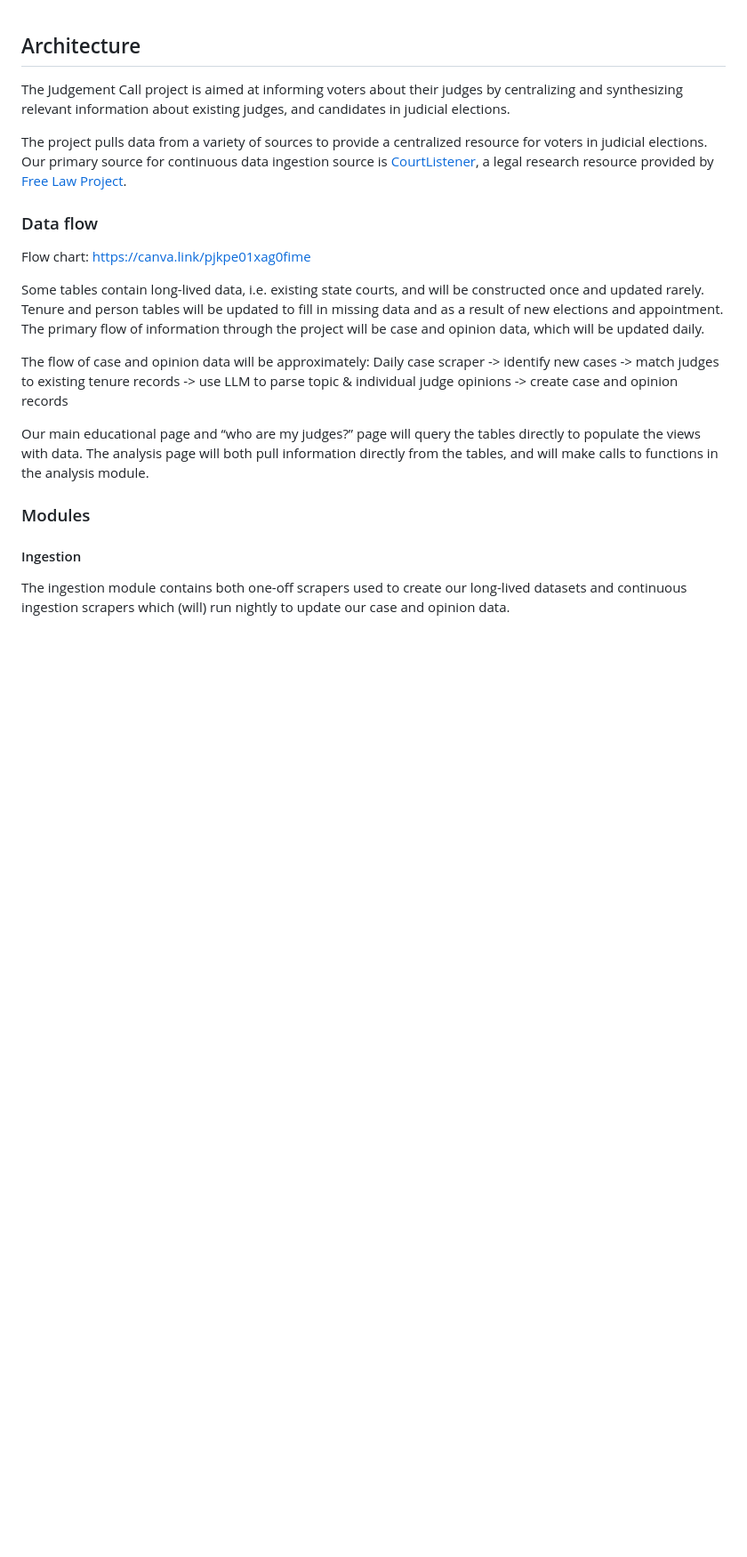
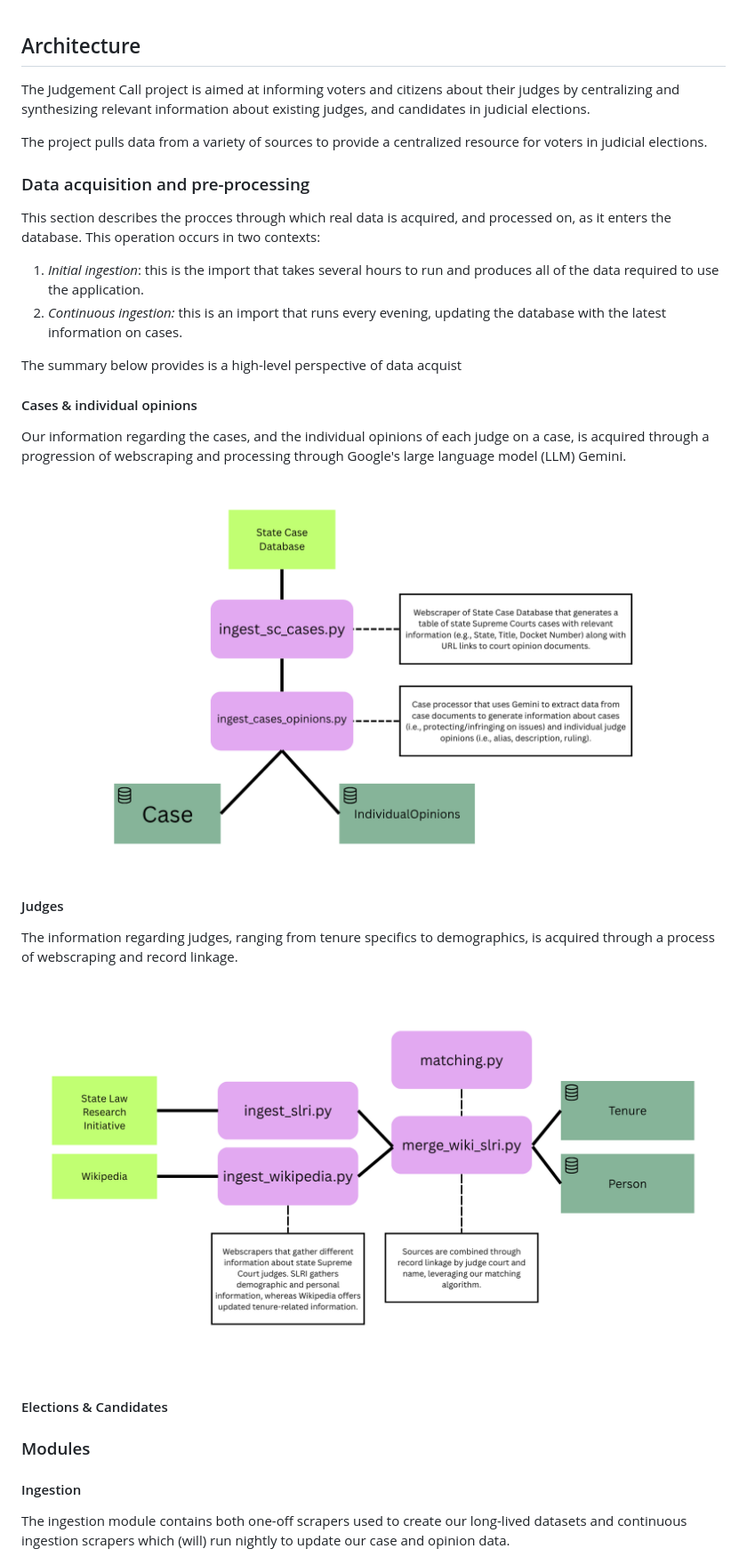
Before and after one commit to uchicago-capp-30320/JudgementCall, a Markdown page: docs/architecture.md, the part around the change. Shown: that part at 89% size. Drawn GitHub-style; pictures changed too: docs/images/Case_and_Individual_Opinions.png (added), docs/images/Judges_Person.png (added); blank space fills up the shorter version.

```diff
--- a/docs/architecture.md
+++ b/docs/architecture.md
@@ -1,19 +1,33 @@
 ## Architecture
 
-The Judgement Call project is aimed at informing voters about their judges by centralizing and synthesizing relevant information about existing judges, and candidates in judicial elections.
+The Judgement Call project is aimed at informing voters and citizens about their judges by centralizing and synthesizing relevant information about existing judges, and candidates in judicial elections.
 
-The project pulls data from a variety of sources to provide a centralized resource for voters in judicial elections. Our primary source for continuous data ingestion source is [CourtListener](https://www.courtlistener.com/), a legal research resource provided by [Free Law Project](https://free.law/).
+The project pulls data from a variety of sources to provide a centralized resource for voters in judicial elections.
 
-### Data flow
+### Data acquisition and pre-processing
 
-Flow chart: https://canva.link/pjkpe01xag0fime
+This section describes the procces through which real data is acquired, and processed on, as it enters the database. This operation occurs in two contexts:
 
-Some tables contain long-lived data, i.e. existing state courts, and will be constructed once and updated rarely. Tenure and person tables will be updated to fill in missing data and as a result of new elections and appointment. The primary flow of information through the project will be case and opinion data, which will be updated daily.
+1. *Initial ingestion*: this is the import that takes several hours to run and produces all of the data required to use the application.
+2. *Continuous ingestion:* this is an import that runs every evening, updating the database with the latest information on cases.
 
-The flow of case and opinion data will be approximately:
-Daily case scraper -> identify new cases -> match judges to existing tenure records -> use LLM to parse topic & individual judge opinions -> create case and opinion records
+The summary below provides is a high-level perspective of data acquist
 
-Our main educational page and “who are my judges?” page will query the tables directly to populate the views with data. The analysis page will both pull information directly from the tables, and will make calls to functions in the analysis module.
+#### Cases & individual opinions
+
+Our information regarding the cases, and the individual opinions of each judge on a case, is acquired through a progression of webscraping and processing through Google's large language model (LLM) Gemini.
+
+![Case and individual opinion flow](images/Case_and_Individual_Opinions.png)
+
+#### Judges
+
+The information regarding judges, ranging from tenure specifics to demographics, is acquired through a process of webscraping and record linkage.
+
+![Judge flow](images/Judges_Person.png)
+
+#### Elections & Candidates
+
+
 
 ### Modules
 
```
Also changed, not shown: 2 other files.
